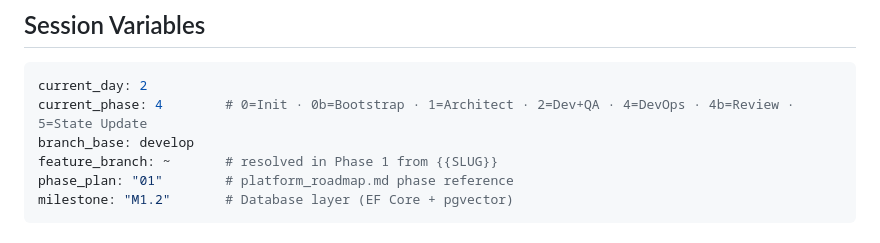
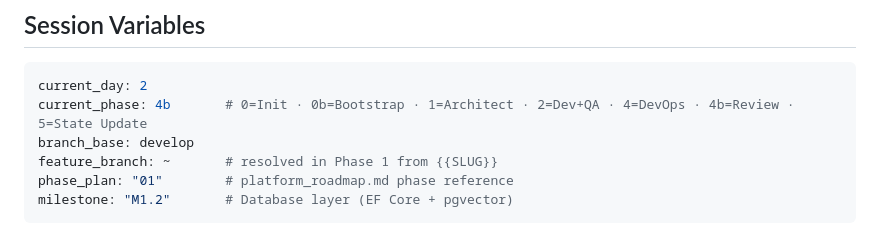
Before and after one commit to kekcoke/kendo, a Markdown page: .ai/current_state.md, the part around one of its changes. GitHub-like rendering.

````diff
--- a/.ai/current_state.md
+++ b/.ai/current_state.md
@@ -9,7 +9,7 @@
 
 ```yaml
 current_day: 2
-current_phase: 4        # 0=Init · 0b=Bootstrap · 1=Architect · 2=Dev+QA · 4=DevOps · 4b=Review · 5=State Update
+current_phase: 4b       # 0=Init · 0b=Bootstrap · 1=Architect · 2=Dev+QA · 4=DevOps · 4b=Review · 5=State Update
 branch_base: develop
 feature_branch: ~       # resolved in Phase 1 from {{SLUG}}
 phase_plan: "01"        # platform_roadmap.md phase reference
````
Also changed, not shown: other parts of .ai/current_state.md (+2 -2 lines), docs/architecture/day_02_review_report.md (added, +87 -0 lines).
